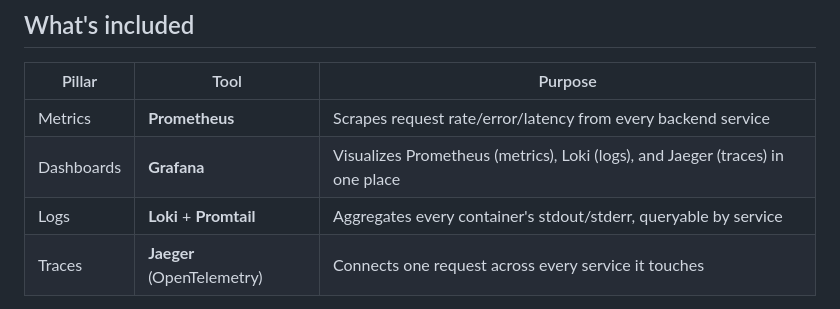
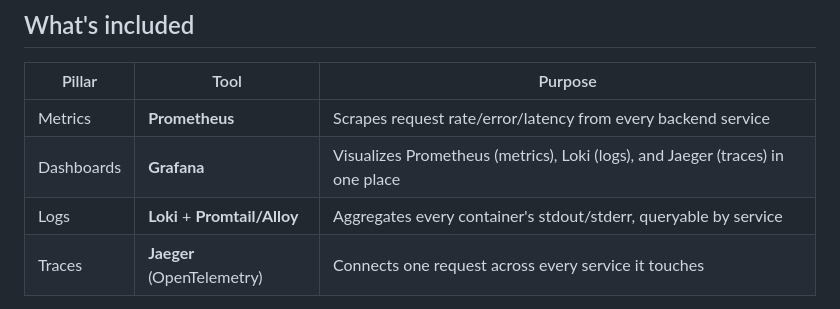
Before and after one commit to AET-DevOps26/team-continuous-frustration, a Markdown page: documents/observability.md, the part around the change. Rendered like a GitHub page.

```diff
--- a/documents/observability.md
+++ b/documents/observability.md
@@ -10,7 +10,7 @@ traces — both locally and on the Azure VM. For architecture/service decomposit
 |---|---|---|
 | Metrics | **Prometheus** | Scrapes request rate/error/latency from every backend service |
 | Dashboards | **Grafana** | Visualizes Prometheus (metrics), Loki (logs), and Jaeger (traces) in one place |
-| Logs | **Loki** + **Promtail** | Aggregates every container's stdout/stderr, queryable by service |
+| Logs | **Loki** + **Promtail/Alloy** | Aggregates every container's stdout/stderr, queryable by service |
 | Traces | **Jaeger** (OpenTelemetry) | Connects one request across every service it touches |
 
 All 5 backend services are instrumented:
```
Also changed, not shown: documents/system_structure.md (+61 -37 lines).
